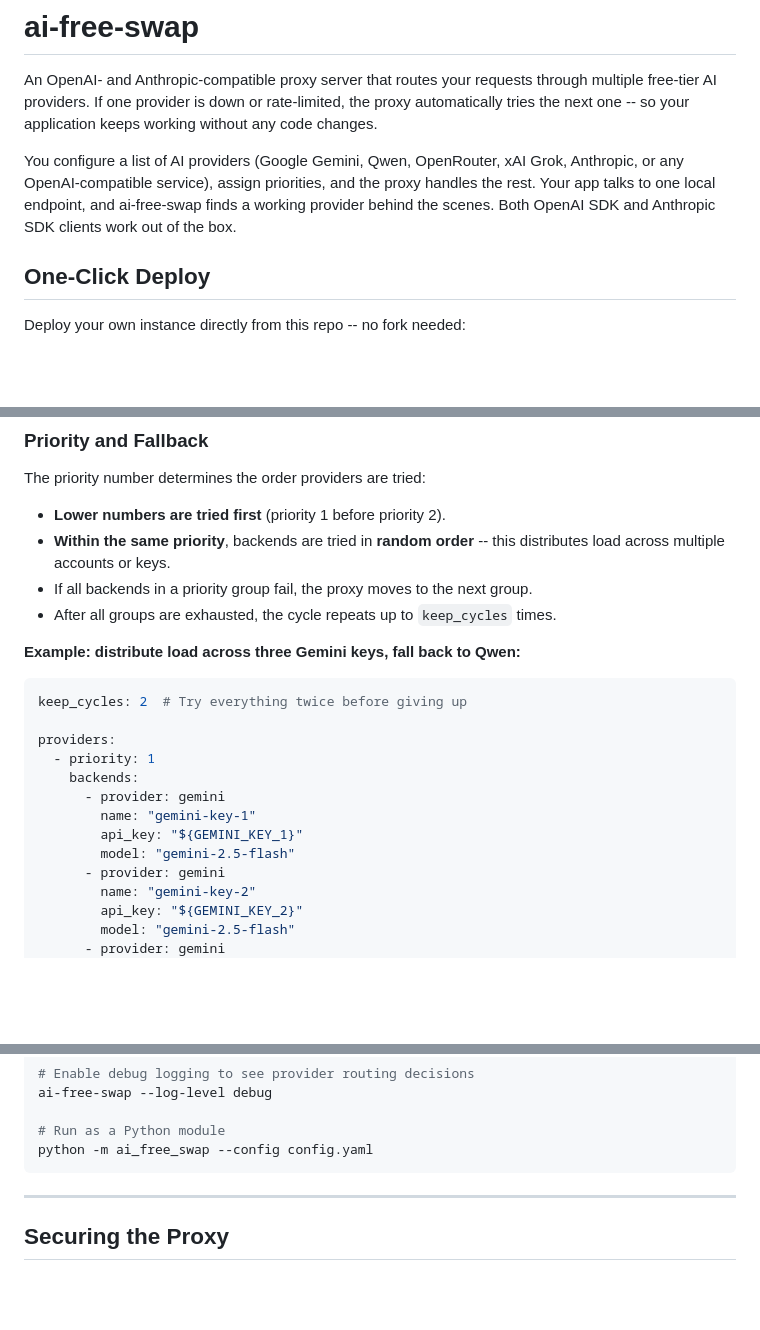
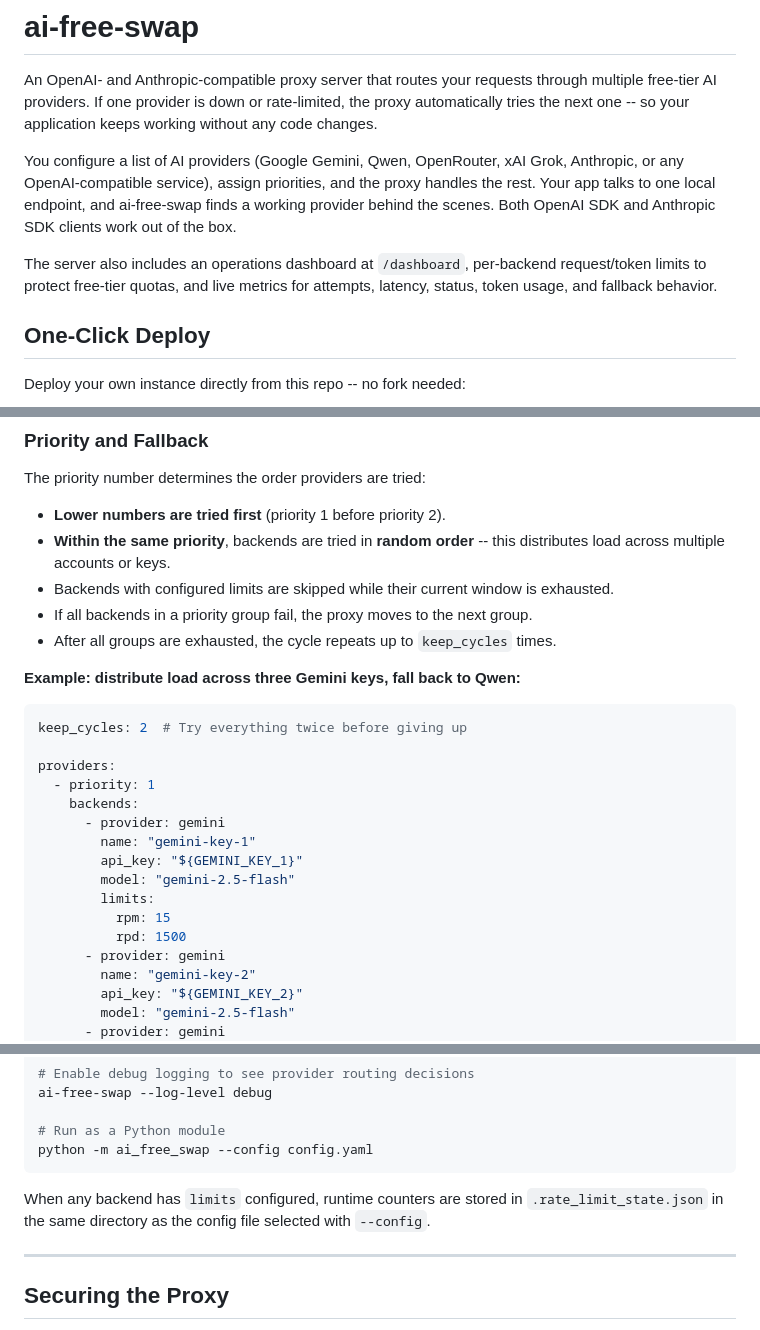
Before and after one commit to sshnaidm/ai-wanderer, a Markdown page: README.md, 3 parts joined by grey strips. Drawn GitHub-style; blank space fills up the shorter version.

````diff
--- a/README.md
+++ b/README.md
@@ -10,6 +10,10 @@ Anthropic, or any OpenAI-compatible service), assign priorities, and the proxy
 handles the rest. Your app talks to one local endpoint, and ai-free-swap finds a
 working provider behind the scenes. Both OpenAI SDK and Anthropic SDK clients
 work out of the box.
+
+The server also includes an operations dashboard at `/dashboard`, per-backend
+request/token limits to protect free-tier quotas, and live metrics for attempts,
+latency, status, token usage, and fallback behavior.
 
 ## One-Click Deploy
 
@@ -283,6 +339,8 @@ The priority number determines the order providers are tried:
 - **Lower numbers are tried first** (priority 1 before priority 2).
 - **Within the same priority**, backends are tried in **random order** -- this
   distributes load across multiple accounts or keys.
+- Backends with configured limits are skipped while their current window is
+  exhausted.
 - If all backends in a priority group fail, the proxy moves to the next group.
 - After all groups are exhausted, the cycle repeats up to `keep_cycles` times.
 
@@ -298,6 +356,9 @@ providers:
         name: "gemini-key-1"
         api_key: "${GEMINI_KEY_1}"
         model: "gemini-2.5-flash"
+        limits:
+          rpm: 15
+          rpd: 1500
       - provider: gemini
         name: "gemini-key-2"
         api_key: "${GEMINI_KEY_2}"
@@ -587,6 +684,10 @@ ai-free-swap --log-level debug
 # Run as a Python module
 python -m ai_free_swap --config config.yaml
 ```
+
+When any backend has `limits` configured, runtime counters are stored in
+`.rate_limit_state.json` in the same directory as the config file selected with
+`--config`.
 
 ---
 
````
Also changed, not shown: other parts of README.md (+100 -0 lines).
